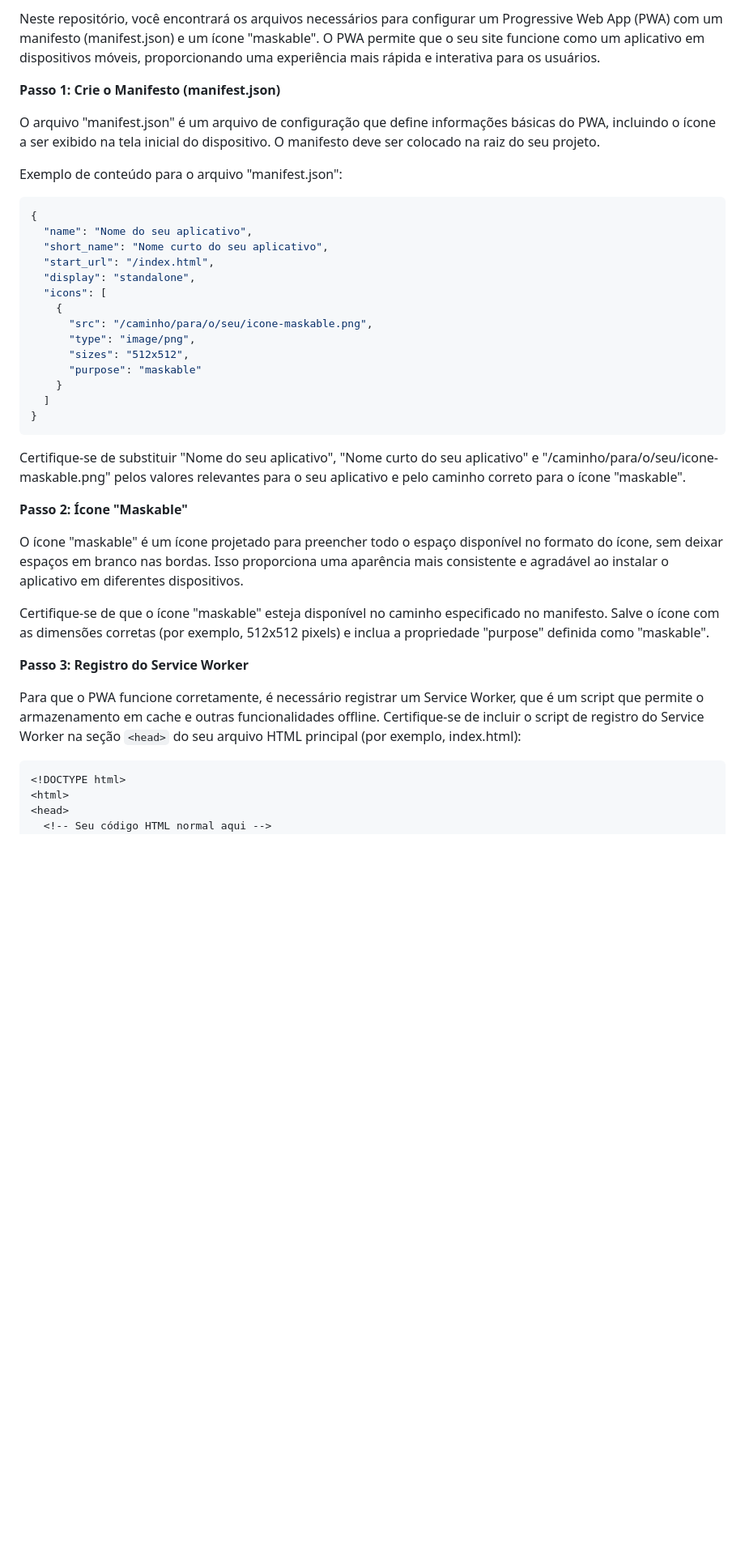
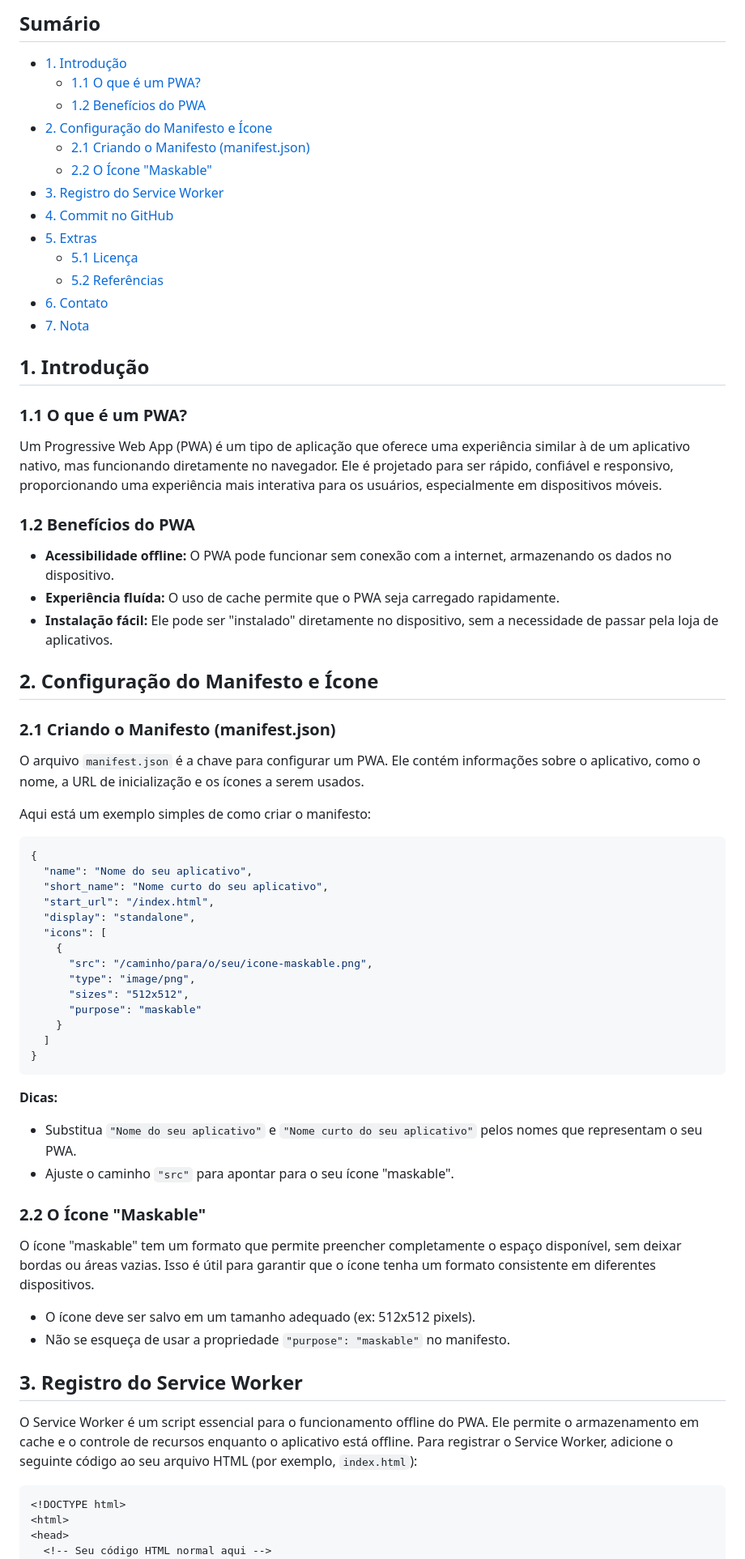
Before and after one commit to canalqb/manifest, a Markdown page: README.md, the part around one of its changes. Shown at 81% size. Rendered like a GitHub page; blank space fills up the shorter version.

`````diff
--- a/README.md
+++ b/README.md
@@ -2,11 +4,39 @@
 
-Neste repositório, você encontrará os arquivos necessários para configurar um Progressive Web App (PWA) com um manifesto (manifest.json) e um ícone "maskable". O PWA permite que o seu site funcione como um aplicativo em dispositivos móveis, proporcionando uma experiência mais rápida e interativa para os usuários.
+## Sumário
 
-**Passo 1: Crie o Manifesto (manifest.json)**
+* [1. Introdução](#1-introdução)
+  * [1.1 O que é um PWA?](#11-o-que-é-um-pwa)
+  * [1.2 Benefícios do PWA](#12-benefícios-do-pwa)
+* [2. Configuração do Manifesto e Ícone](#2-configuração-do-manifesto-e-ícone)
+  * [2.1 Criando o Manifesto (manifest.json)](#21-criando-o-manifestomanifestjson)
+  * [2.2 O Ícone "Maskable"](#22-o-ícone-maskable)
+* [3. Registro do Service Worker](#3-registro-do-service-worker)
+* [4. Commit no GitHub](#4-commit-no-github)
+* [5. Extras](#5-extras)
+  * [5.1 Licença](#51-licença)
+  * [5.2 Referências](#52-referencias)
+* [6. Contato](#6-contato)
+* [7. Nota](#7-nota)
 
-O arquivo "manifest.json" é um arquivo de configuração que define informações básicas do PWA, incluindo o ícone a ser exibido na tela inicial do dispositivo. O manifesto deve ser colocado na raiz do seu projeto.
+## 1. Introdução
 
-Exemplo de conteúdo para o arquivo "manifest.json":
+### 1.1 O que é um PWA?
+
+Um Progressive Web App (PWA) é um tipo de aplicação que oferece uma experiência similar à de um aplicativo nativo, mas funcionando diretamente no navegador. Ele é projetado para ser rápido, confiável e responsivo, proporcionando uma experiência mais interativa para os usuários, especialmente em dispositivos móveis.
+
+### 1.2 Benefícios do PWA
+
+- **Acessibilidade offline:** O PWA pode funcionar sem conexão com a internet, armazenando os dados no dispositivo.
+- **Experiência fluída:** O uso de cache permite que o PWA seja carregado rapidamente.
+- **Instalação fácil:** Ele pode ser "instalado" diretamente no dispositivo, sem a necessidade de passar pela loja de aplicativos.
+
+## 2. Configuração do Manifesto e Ícone
+
+### 2.1 Criando o Manifesto (manifest.json)
+
+O arquivo `manifest.json` é a chave para configurar um PWA. Ele contém informações sobre o aplicativo, como o nome, a URL de inicialização e os ícones a serem usados.
+
+Aqui está um exemplo simples de como criar o manifesto:
 
 ```json
 {
@@ -23,19 +53,23 @@ Exemplo de conteúdo para o arquivo "manifest.json":
     }
   ]
 }
-```
+````
 
-Certifique-se de substituir "Nome do seu aplicativo", "Nome curto do seu aplicativo" e "/caminho/para/o/seu/icone-maskable.png" pelos valores relevantes para o seu aplicativo e pelo caminho correto para o ícone "maskable".
+**Dicas:**
 
-**Passo 2: Ícone "Maskable"**
+* Substitua `"Nome do seu aplicativo"` e `"Nome curto do seu aplicativo"` pelos nomes que representam o seu PWA.
+* Ajuste o caminho `"src"` para apontar para o seu ícone "maskable".
 
-O ícone "maskable" é um ícone projetado para preencher todo o espaço disponível no formato do ícone, sem deixar espaços em branco nas bordas. Isso proporciona uma aparência mais consistente e agradável ao instalar o aplicativo em diferentes dispositivos.
+### 2.2 O Ícone "Maskable"
 
-Certifique-se de que o ícone "maskable" esteja disponível no caminho especificado no manifesto. Salve o ícone com as dimensões corretas (por exemplo, 512x512 pixels) e inclua a propriedade "purpose" definida como "maskable".
+O ícone "maskable" tem um formato que permite preencher completamente o espaço disponível, sem deixar bordas ou áreas vazias. Isso é útil para garantir que o ícone tenha um formato consistente em diferentes dispositivos.
 
-**Passo 3: Registro do Service Worker**
+* O ícone deve ser salvo em um tamanho adequado (ex: 512x512 pixels).
+* Não se esqueça de usar a propriedade `"purpose": "maskable"` no manifesto.
 
-Para que o PWA funcione corretamente, é necessário registrar um Service Worker, que é um script que permite o armazenamento em cache e outras funcionalidades offline. Certifique-se de incluir o script de registro do Service Worker na seção `<head>` do seu arquivo HTML principal (por exemplo, index.html):
+## 3. Registro do Service Worker
+
+O Service Worker é um script essencial para o funcionamento offline do PWA. Ele permite o armazenamento em cache e o controle de recursos enquanto o aplicativo está offline. Para registrar o Service Worker, adicione o seguinte código ao seu arquivo HTML (por exemplo, `index.html`):
 
 ```html
 <!DOCTYPE html>
`````
Also changed, not shown: other parts of README.md (+43 -4 lines).
